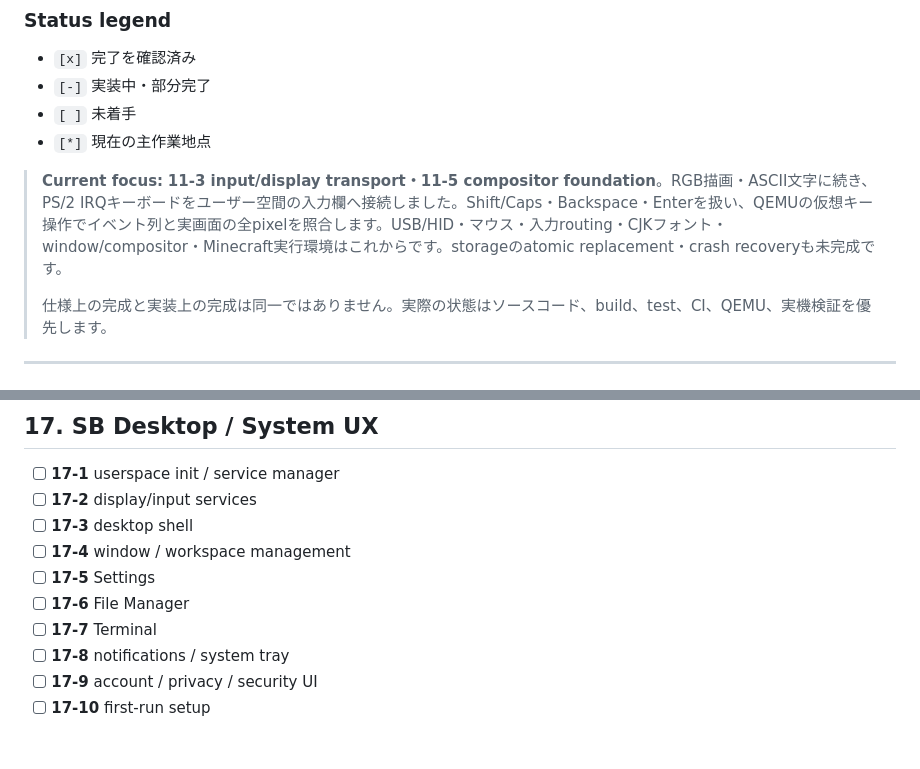
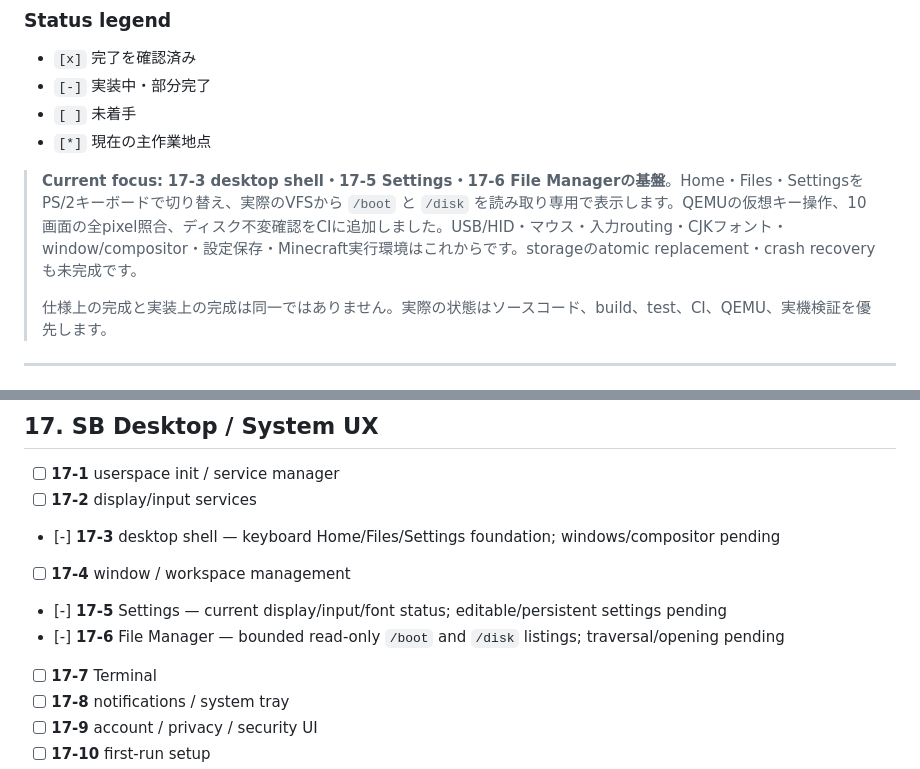
Before and after one commit to godrenkon/SuiraBox-OS, a Markdown page: README.md, 2 parts joined by grey strips. Drawn GitHub-style; blank space fills up the shorter version.

Commit message:
Update current focus and partial desktop roadmap status

```diff
--- a/README.md
+++ b/README.md
@@ -62,7 +62,7 @@ Roadmapは、旧来の大項目だけでは現在地が分かりにくいため
 - `[ ]` 未着手
 - `[*]` 現在の主作業地点
 
-> **Current focus:** **11-3 input/display transport・11-5 compositor foundation**。RGB描画・ASCII文字に続き、PS/2 IRQキーボードをユーザー空間の入力欄へ接続しました。Shift/Caps・Backspace・Enterを扱い、QEMUの仮想キー操作でイベント列と実画面の全pixelを照合します。USB/HID・マウス・入力routing・CJKフォント・window/compositor・Minecraft実行環境はこれからです。storageのatomic replacement・crash recoveryも未完成です。
+> **Current focus:** **17-3 desktop shell・17-5 Settings・17-6 File Managerの基盤**。Home・Files・SettingsをPS/2キーボードで切り替え、実際のVFSから `/boot` と `/disk` を読み取り専用で表示します。QEMUの仮想キー操作、10画面の全pixel照合、ディスク不変確認をCIに追加しました。USB/HID・マウス・入力routing・CJKフォント・window/compositor・設定保存・Minecraft実行環境はこれからです。storageのatomic replacement・crash recoveryも未完成です。
 >
 > 仕様上の完成と実装上の完成は同一ではありません。実際の状態はソースコード、build、test、CI、QEMU、実機検証を優先します。
 
@@ -255,10 +255,10 @@ Roadmapは、旧来の大項目だけでは現在地が分かりにくいため
 
 - [ ] **17-1** userspace init / service manager
 - [ ] **17-2** display/input services
-- [ ] **17-3** desktop shell
+- [-] **17-3** desktop shell — keyboard Home/Files/Settings foundation; windows/compositor pending
 - [ ] **17-4** window / workspace management
-- [ ] **17-5** Settings
-- [ ] **17-6** File Manager
+- [-] **17-5** Settings — current display/input/font status; editable/persistent settings pending
+- [-] **17-6** File Manager — bounded read-only `/boot` and `/disk` listings; traversal/opening pending
 - [ ] **17-7** Terminal
 - [ ] **17-8** notifications / system tray
 - [ ] **17-9** account / privacy / security UI
```
Also changed, not shown: docs/TEXT_RENDERING.md (+3 -2 lines).
